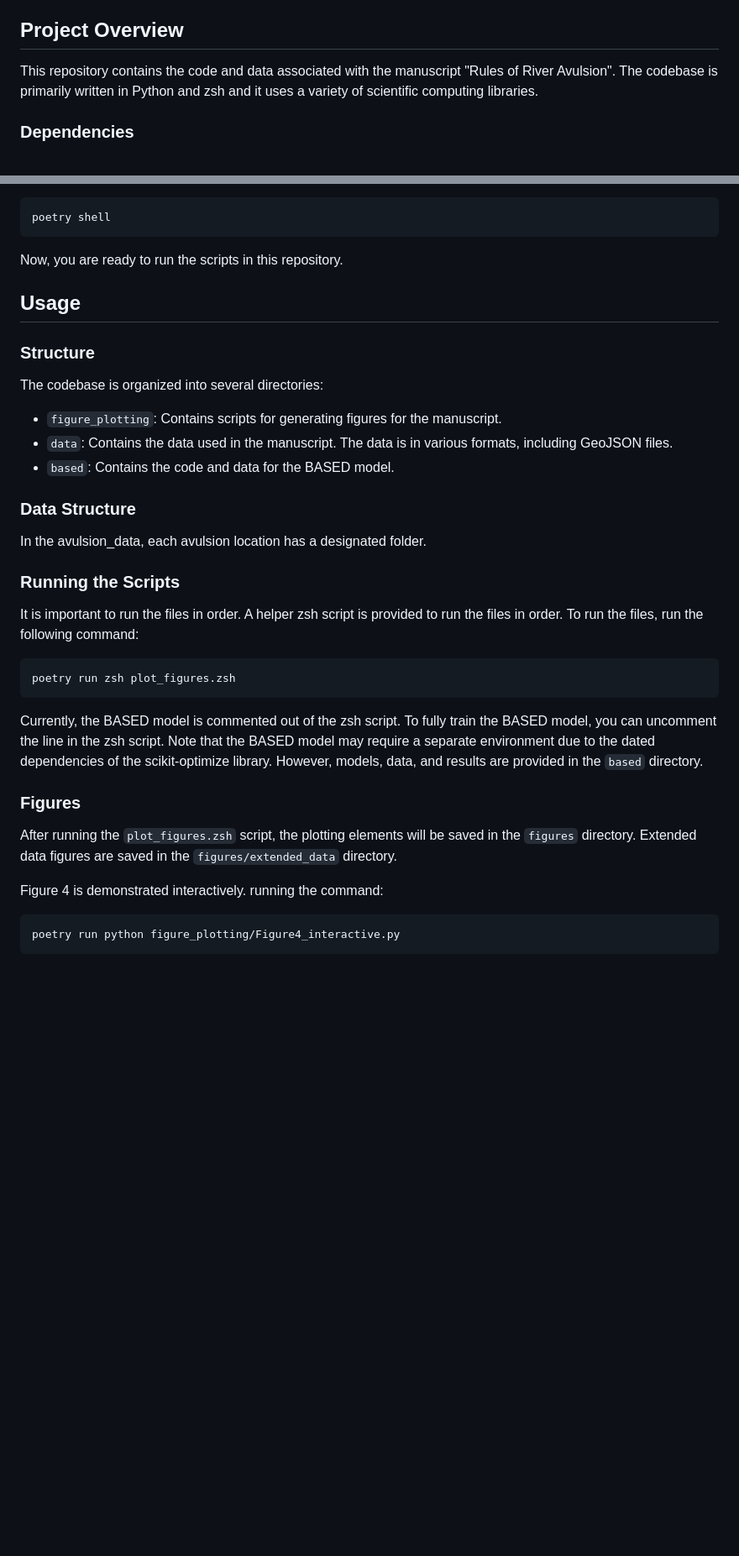
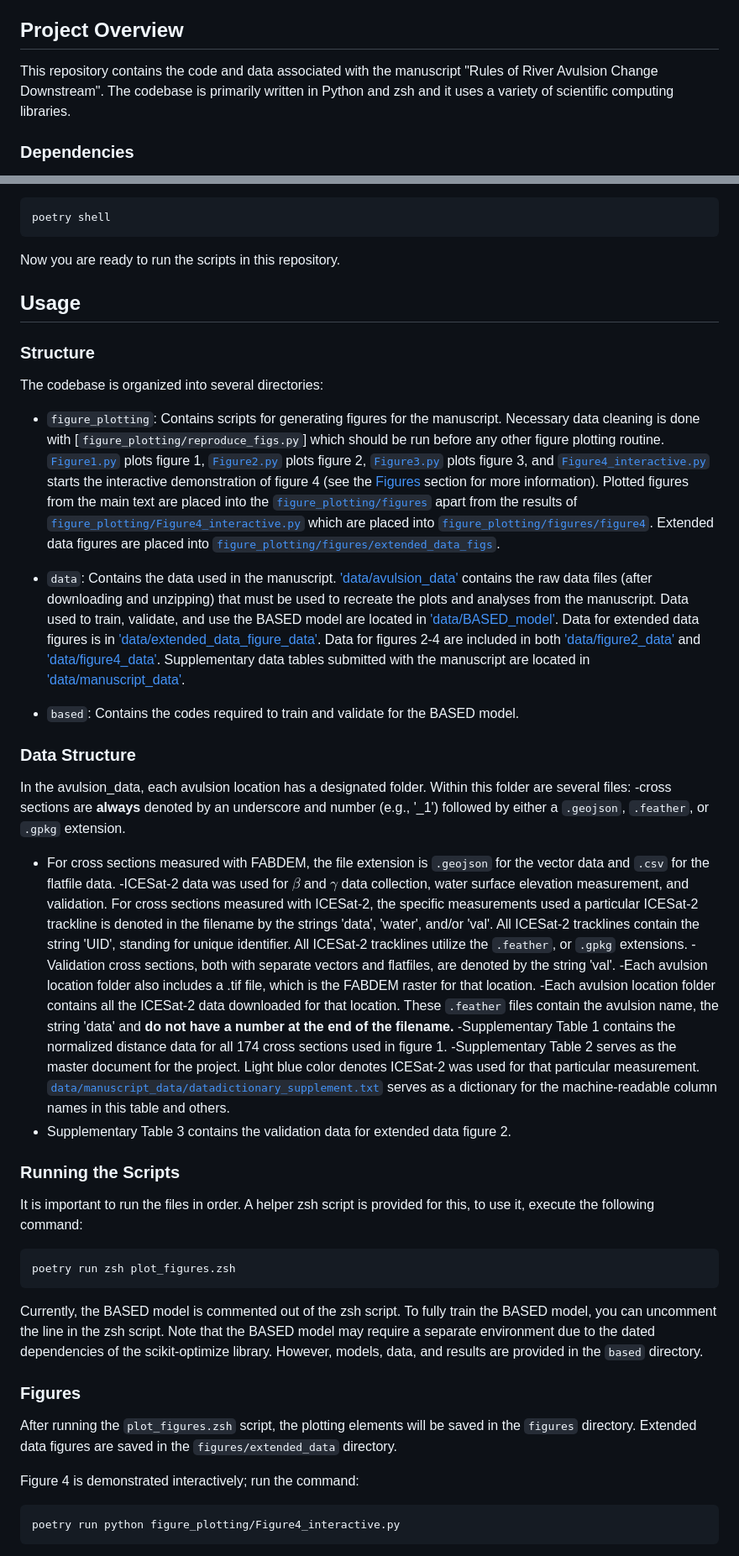
Before and after one commit to jameshgrn/rulesofriveravulsion, a Markdown page: README.md, 2 parts joined by grey strips. Shown: that part at 84% size. Rendered like a GitHub page; blank space fills up the shorter version.

````diff
--- a/README.md
+++ b/README.md
@@ -10,7 +10,7 @@
 
 ## Project Overview
 
-This repository contains the code and data associated with the manuscript "Rules of River Avulsion". The codebase is primarily written in Python and zsh and it uses a variety of scientific computing libraries.
+This repository contains the code and data associated with the manuscript "Rules of River Avulsion Change Downstream". The codebase is primarily written in Python and zsh and it uses a variety of scientific computing libraries.
 
 ### Dependencies
 
@@ -86,8 +86,7 @@ To activate the virtual environment created by Poetry, use the following command
 poetry shell
 ```
 
-
-Now, you are ready to run the scripts in this repository.
+Now you are ready to run the scripts in this repository.
 
 ## Usage
 
@@ -95,22 +94,31 @@ Now, you are ready to run the scripts in this repository.
 
 The codebase is organized into several directories:
 
-- `figure_plotting`: Contains scripts for generating figures for the manuscript.
-- `data`: Contains the data used in the manuscript. The data is in various formats, including GeoJSON files.
-- `based`: Contains the code and data for the BASED model.
+- `figure_plotting`: Contains scripts for generating figures for the manuscript. Necessary data cleaning is done with [`figure_plotting/reproduce_figs.py`] which should be run before any other figure plotting routine. [`Figure1.py`](figure_plotting/Figure1.py) plots figure 1, [`Figure2.py`](figure_plotting/Figure2.py) plots figure 2, [`Figure3.py`](figure_plotting/Figure3.py) plots figure 3, and [`Figure4_interactive.py`](figure_plotting/Figure4_interactive.py) starts the interactive demonstration of figure 4 (see the [Figures](#figures) section for more information). Plotted figures from the main text are placed into the [`figure_plotting/figures`](figure_plotting/figures) apart from the results of [`figure_plotting/Figure4_interactive.py`](figure_plotting/Figure4_interactive.py) which are placed into [`figure_plotting/figures/figure4`](figure_plotting/figures/figure4). Extended data figures are placed into [`figure_plotting/figures/extended_data_figs`](figure_plotting/figures/extended_data_figs).
+
+- `data`: Contains the data used in the manuscript. ['data/avulsion_data'](data/avulsion_data) contains the raw data files (after downloading and unzipping) that must be used to recreate the plots and analyses from the manuscript. Data used to train, validate, and use the BASED model are located in ['data/BASED_model'](data/BASED_model). Data for extended data figures is in ['data/extended_data_figure_data'](data/extended_data_figure_data). Data for figures 2-4 are included in both ['data/figure2_data'](data/figure2_data) and ['data/figure4_data'](data/figure4_data). Supplementary data tables submitted with the manuscript are located in ['data/manuscript_data'](data/manuscript_data).
+
+- `based`: Contains the codes required to train and validate for the BASED model.
 
 ### Data Structure
-In the avulsion_data, each avulsion location has a designated folder.
+In the avulsion_data, each avulsion location has a designated folder. Within this folder are several files:
+-cross sections are **always** denoted by an underscore and number (e.g., '_1') followed by either a `.geojson`, `.feather`, or `.gpkg` extension.
+- For cross sections measured with FABDEM, the file extension is `.geojson` for the vector data and `.csv` for the flatfile data.
+-ICESat-2 data was used for $\beta$ and $\gamma$ data collection, water surface elevation measurement, and validation. For cross sections measured with ICESat-2, the specific measurements used a particular ICESat-2 trackline is denoted in the filename by the strings 'data', 'water', and/or 'val'. All ICESat-2 tracklines contain the string 'UID', standing for unique identifier. All ICESat-2 tracklines utilize the `.feather`, or `.gpkg` extensions.
+-Validation cross sections, both with separate vectors and flatfiles, are denoted by the string 'val'.
+-Each avulsion location folder also includes a .tif file, which is the FABDEM raster for that location.
+-Each avulsion location folder contains all the ICESat-2 data downloaded for that location. These `.feather` files contain the avulsion name, the string 'data' and **do not have a number at the end of the filename.**
+-Supplementary Table 1 contains the normalized distance data for all 174 cross sections used in figure 1.
+-Supplementary Table 2 serves as the master document for the project. Light blue color denotes ICESat-2 was used for that particular measurement. [`data/manuscript_data/datadictionary_supplement.txt`](data/manuscript_data/datadictionary_supplement.txt) serves as a dictionary for the machine-readable column names in this table and others.
+- Supplementary Table 3 contains the validation data for extended data figure 2.
 
 ### Running the Scripts
 
-It is important to run the files in order. A helper zsh script is provided to run the files in order. To run the files, run the following command:
-
+It is important to run the files in order. A helper zsh script is provided for this, to use it, execute the following command:
 
 ```zsh
 poetry run zsh plot_figures.zsh
 ```
-
 
 Currently, the BASED model is commented out of the zsh script. To fully train the BASED model, you can uncomment the line in the zsh script. Note that the BASED model may require a separate environment due to the dated dependencies of the scikit-optimize library. However, models, data, and results are provided in the `based` directory.
 
@@ -118,8 +126,7 @@ Currently, the BASED model is commented out of the zsh script. To fully train th
 
 After running the `plot_figures.zsh` script, the plotting elements will be saved in the `figures` directory. Extended data figures are saved in the `figures/extended_data` directory.
 
-Figure 4 is demonstrated interactively. running the command:
-
+Figure 4 is demonstrated interactively; run the command:
 
 ```zsh
 poetry run python figure_plotting/Figure4_interactive.py
````
Also changed, not shown: other parts of README.md (+7 -18 lines).
